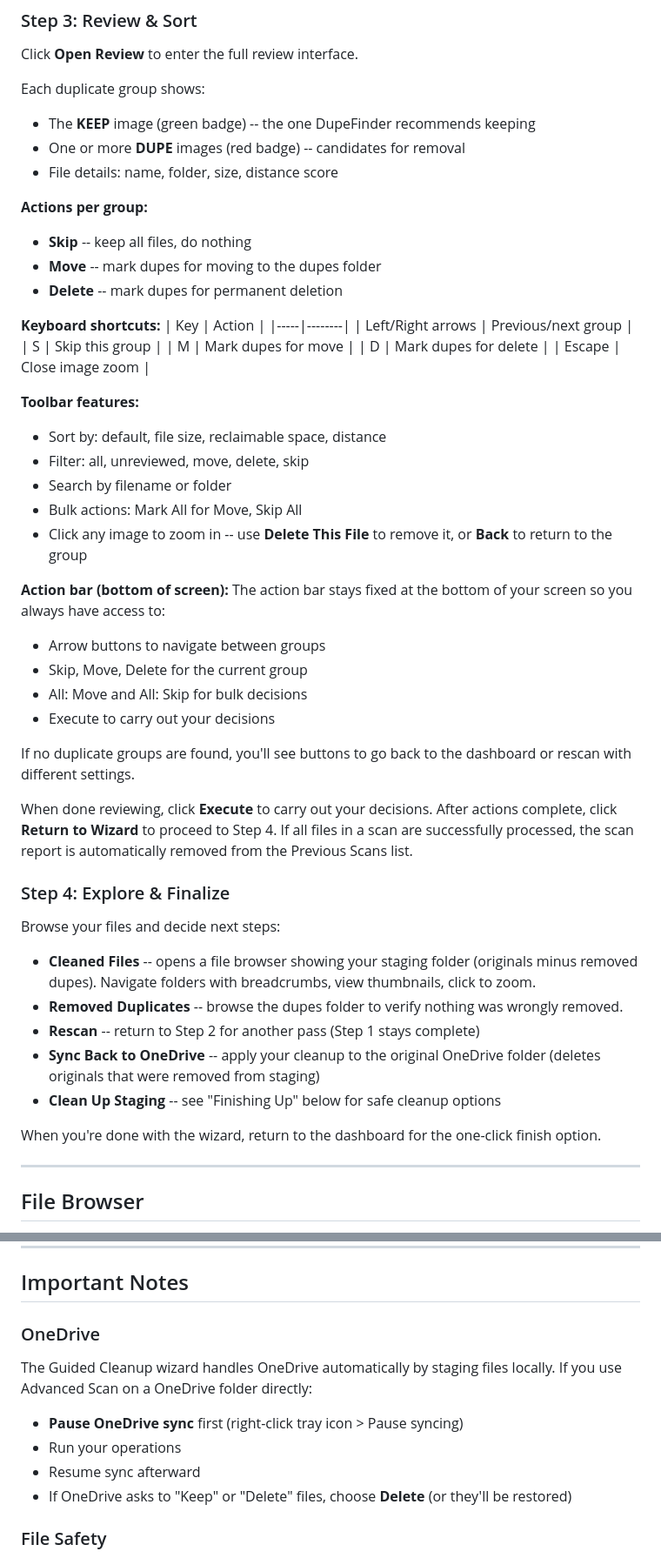
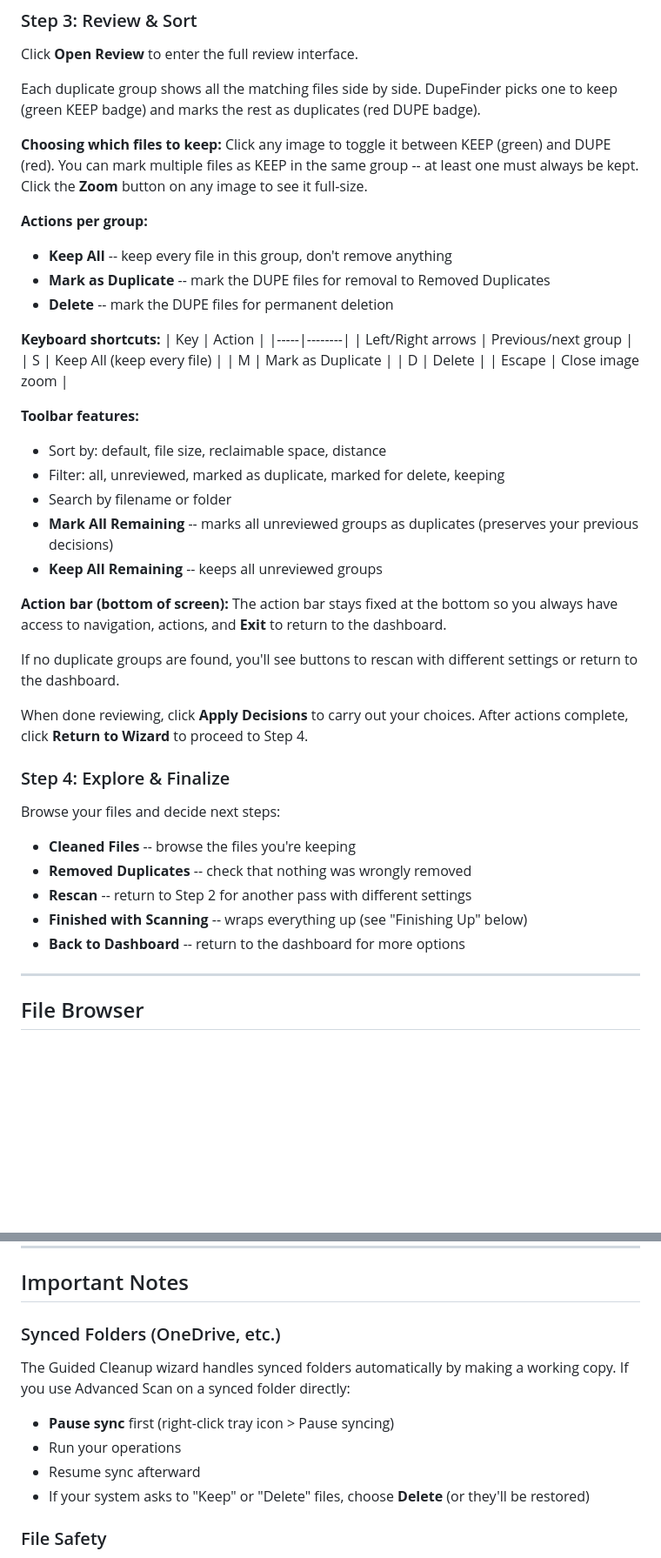
Before and after one commit to johnathanneals-dev/PixHerder, a Markdown page: USERS_MANUAL.md, 2 parts joined by grey strips. Shown at 87% size. Drawn GitHub-style; blank space fills up the shorter version.

```diff
--- a/USERS_MANUAL.md
+++ b/USERS_MANUAL.md
@@ -76,54 +76,48 @@ Use the **Rescan** button in Step 4 to return here after each pass.
 
 Click **Open Review** to enter the full review interface.
 
-Each duplicate group shows:
-- The **KEEP** image (green badge) -- the one DupeFinder recommends keeping
-- One or more **DUPE** images (red badge) -- candidates for removal
-- File details: name, folder, size, distance score
+Each duplicate group shows all the matching files side by side. DupeFinder picks one to keep (green KEEP badge) and marks the rest as duplicates (red DUPE badge).
+
+**Choosing which files to keep:**
+Click any image to toggle it between KEEP (green) and DUPE (red). You can mark multiple files as KEEP in the same group -- at least one must always be kept. Click the **Zoom** button on any image to see it full-size.
 
 **Actions per group:**
-- **Skip** -- keep all files, do nothing
-- **Move** -- mark dupes for moving to the dupes folder
-- **Delete** -- mark dupes for permanent deletion
+- **Keep All** -- keep every file in this group, don't remove anything
+- **Mark as Duplicate** -- mark the DUPE files for removal to Removed Duplicates
+- **Delete** -- mark the DUPE files for permanent deletion
 
 **Keyboard shortcuts:**
 | Key | Action |
 |-----|--------|
 | Left/Right arrows | Previous/next group |
-| S | Skip this group |
-| M | Mark dupes for move |
-| D | Mark dupes for delete |
+| S | Keep All (keep every file) |
+| M | Mark as Duplicate |
+| D | Delete |
 | Escape | Close image zoom |
 
 **Toolbar features:**
 - Sort by: default, file size, reclaimable space, distance
-- Filter: all, unreviewed, move, delete, skip
+- Filter: all, unreviewed, marked as duplicate, marked for delete, keeping
 - Search by filename or folder
-- Bulk actions: Mark All for Move, Skip All
-- Click any image to zoom in -- use **Delete This File** to remove it, or **Back** to return to the group
+- **Mark All Remaining** -- marks all unreviewed groups as duplicates (preserves your previous decisions)
+- **Keep All Remaining** -- keeps all unreviewed groups
 
 **Action bar (bottom of screen):**
-The action bar stays fixed at the bottom of your screen so you always have access to:
-- Arrow buttons to navigate between groups
-- Skip, Move, Delete for the current group
-- All: Move and All: Skip for bulk decisions
-- Execute to carry out your decisions
+The action bar stays fixed at the bottom so you always have access to navigation, actions, and **Exit** to return to the dashboard.
 
-If no duplicate groups are found, you'll see buttons to go back to the dashboard or rescan with different settings.
+If no duplicate groups are found, you'll see buttons to rescan with different settings or return to the dashboard.
 
-When done reviewing, click **Execute** to carry out your decisions. After actions complete, click **Return to Wizard** to proceed to Step 4. If all files in a scan are successfully processed, the scan report is automatically removed from the Previous Scans list.
+When done reviewing, click **Apply Decisions** to carry out your choices. After actions complete, click **Return to Wizard** to proceed to Step 4.
 
 ### Step 4: Explore & Finalize
 
 Browse your files and decide next steps:
 
-- **Cleaned Files** -- opens a file browser showing your staging folder (originals minus removed dupes). Navigate folders with breadcrumbs, view thumbnails, click to zoom.
-- **Removed Duplicates** -- browse the dupes folder to verify nothing was wrongly removed.
-- **Rescan** -- return to Step 2 for another pass (Step 1 stays complete)
-- **Sync Back to OneDrive** -- apply your cleanup to the original OneDrive folder (deletes originals that were removed from staging)
-- **Clean Up Staging** -- see "Finishing Up" below for safe cleanup options
-
-When you're done with the wizard, return to the dashboard for the one-click finish option.
+- **Cleaned Files** -- browse the files you're keeping
+- **Removed Duplicates** -- check that nothing was wrongly removed
+- **Rescan** -- return to Step 2 for another pass with different settings
+- **Finished with Scanning** -- wraps everything up (see "Finishing Up" below)
+- **Back to Dashboard** -- return to the dashboard for more options
 
 ---
 
@@ -252,12 +247,12 @@ If your browser is too old, a red warning banner will appear at the top of the p
 
 ## Important Notes
 
-### OneDrive
-The Guided Cleanup wizard handles OneDrive automatically by staging files locally. If you use Advanced Scan on a OneDrive folder directly:
-- **Pause OneDrive sync** first (right-click tray icon > Pause syncing)
+### Synced Folders (OneDrive, etc.)
+The Guided Cleanup wizard handles synced folders automatically by making a working copy. If you use Advanced Scan on a synced folder directly:
+- **Pause sync** first (right-click tray icon > Pause syncing)
 - Run your operations
 - Resume sync afterward
-- If OneDrive asks to "Keep" or "Delete" files, choose **Delete** (or they'll be restored)
+- If your system asks to "Keep" or "Delete" files, choose **Delete** (or they'll be restored)
 
 ### File Safety
 - DupeFinder uses **copy + delete** (not move) to avoid file locking issues
```
Also changed, not shown: other parts of USERS_MANUAL.md (+26 -25 lines).
